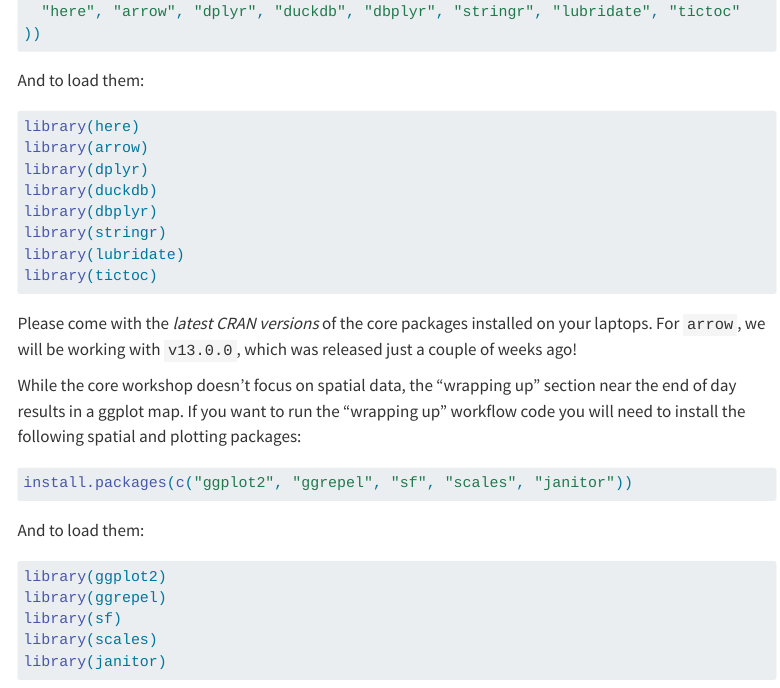
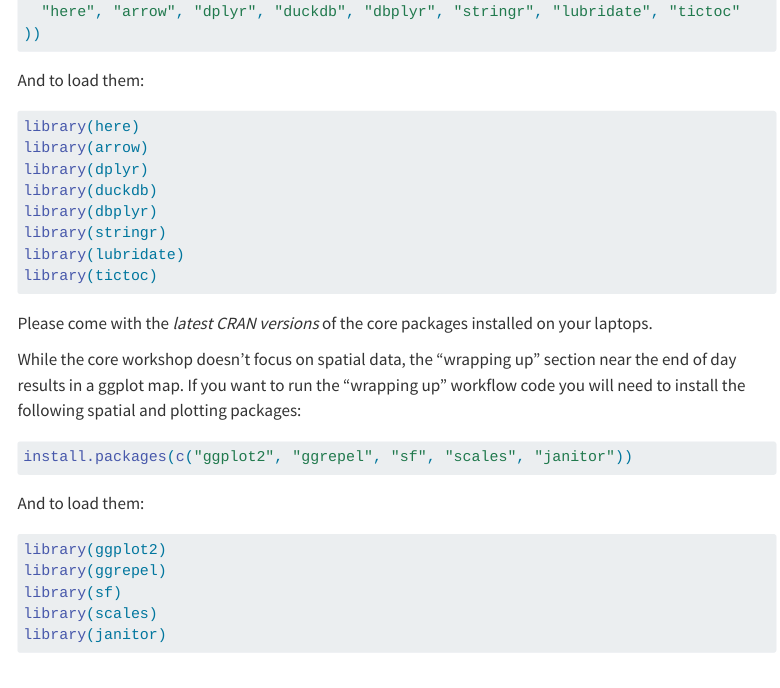
Before and after one commit to posit-conf-2023/arrow, a Quarto document (setup.qmd): the page in a window 1100 px wide, from 490 px down. Rendered offline with R 4.5, knitr and Pandoc in place of Quarto, with nearby package versions; menus at the side of the page are left out; long lines of code are wrapped.

Commit message:
rm arrow version sentence

````diff
--- a/setup.qmd
+++ b/setup.qmd
@@ -38,7 +38,7 @@
 library(tictoc)
 ```
 
-Please come with the *latest CRAN versions* of the core packages installed on your laptops. For `arrow`, we will be working with `v13.0.0`, which was released just a couple of weeks ago!
+Please come with the *latest CRAN versions* of the core packages installed on your laptops.
 
 While the core workshop doesn't focus on spatial data, the "wrapping up" section near the end of day results in a ggplot map. If you want to run the "wrapping up" workflow code you will need to install the following spatial and plotting packages:
 
````
Also changed, not shown: 1 other file.
